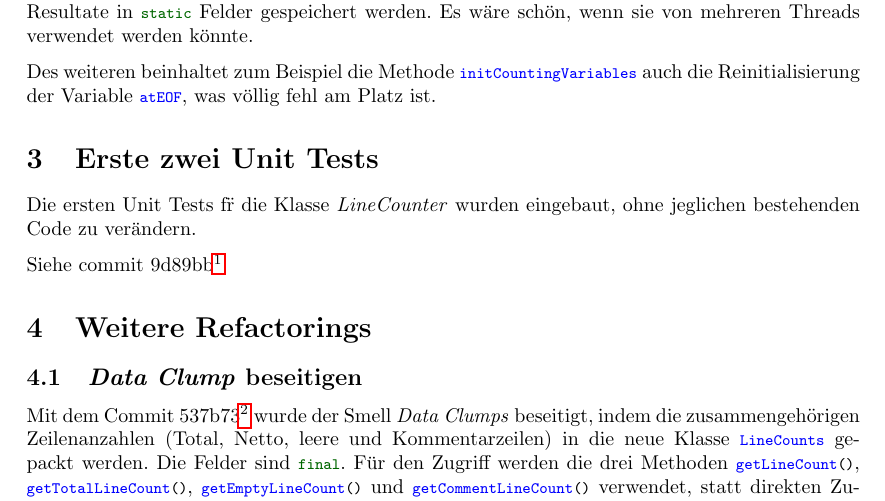
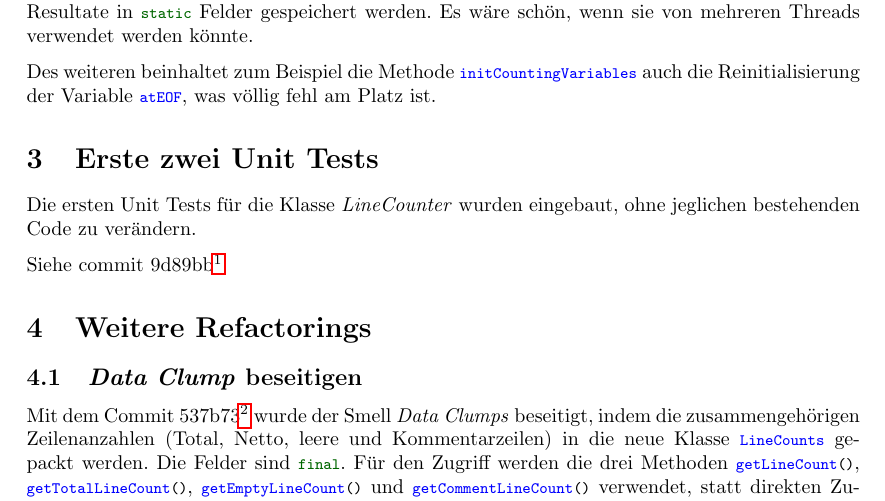
Before and after one commit to paddor/se2_testat03, a LaTeX document (doc/report.tex): part of page 2 of 3, cut so that both start at the same text. Compiled offline with pdfLaTeX.

Commit message:
fix typo

```diff
--- a/doc/report.tex
+++ b/doc/report.tex
@@ -123,7 +123,7 @@ auch die Reinitialisierung der Variable \java{atEOF}, was v\"ollig fehl am
 Platz ist.
 
 \section{Erste zwei Unit Tests}
-Die ersten Unit Tests f\"r die Klasse \emph{LineCounter} wurden eingebaut, ohne jeglichen bestehenden Code zu ver\"andern.
+Die ersten Unit Tests f\"ur die Klasse \emph{LineCounter} wurden eingebaut, ohne jeglichen bestehenden Code zu ver\"andern.
 
 Siehe commit 9d89bb\footnote{\url{https://github.com/paddor/se2_testat03/commit/9d89bbfda73249aec310644e5085c9a595be1bf7}}
 
```
